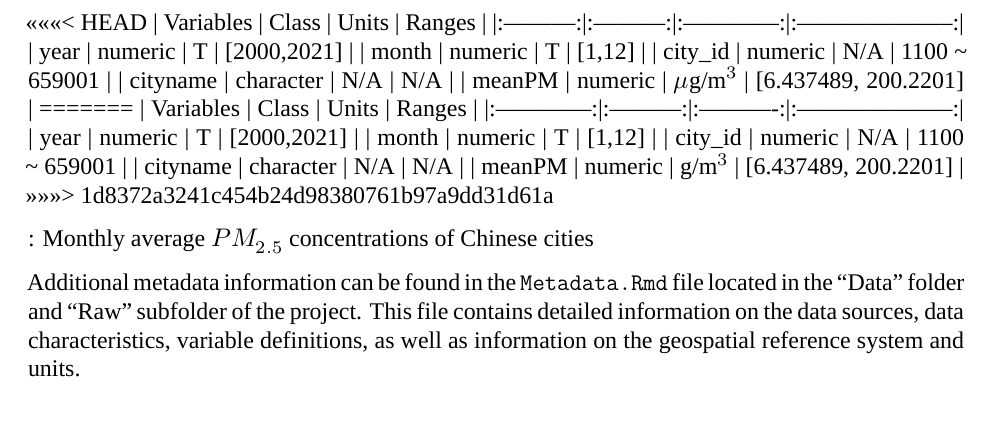
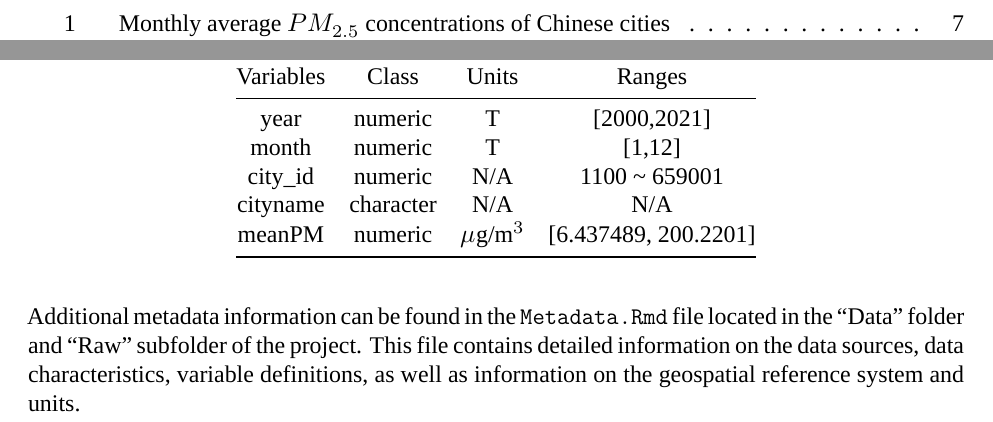
Before and after one commit to Artemis20123/FangLiRenZhang_ENV872_EDA_FinalProject, an R Markdown document (Code/LiFangRenZhang_ENV872_Project.Rmd): part of page 7 of 15 before the commit and two parts of pages 3 and 7 of 15 after it, the two joined at a grey line, cut so that both start at the same text. Rendered offline with R 4.5, knitr and Pandoc, then LaTeX, with nearby package versions; some code elsewhere in the file could not run offline; a font, style sheet, LaTeX package, included part or bibliography that could not be used is replaced or left out.

Commit message:
fix conflict 4

```diff
--- a/Code/LiFangRenZhang_ENV872_Project.Rmd
+++ b/Code/LiFangRenZhang_ENV872_Project.Rmd
@@ -64,7 +64,6 @@ Finally, all the CSV files containing separate daily $PM_{2.5}$ information are
 
 The $PM_{2.5}$ pollution data used in the project is derived from the ChinaHigh$PM_{2.5}$ dataset, which provides a seamless 1 km ground-level resolution of $PM_{2.5}$ distribution in the context of China. Since the original data (NetCDF files) are stored as images, tables of the derived zonal statistics are shown below:
 
-<<<<<<< HEAD
 | Variables |   Class   |    Units     |        Ranges        |
 |:---------:|:---------:|:------------:|:--------------------:|
 |   year    |  numeric  |      T       |     [2000,2021]      |
@@ -72,15 +71,6 @@ The $PM_{2.5}$ pollution data used in the project is derived from the ChinaHigh$
 |  city_id  |  numeric  |     N/A      |    1100 \~ 659001    |
 | cityname  | character |     N/A      |         N/A          |
 |  meanPM   |  numeric  | $\mu$g/m$^3$ | [6.437489, 200.2201] |
-=======
-|  Variables   |   Class   |   Units    |        Ranges        |
-|:------------:|:---------:|:----------:|:--------------------:|
-|     year     |  numeric  |     T      |     [2000,2021]      |
-|    month     |  numeric  |     T      |        [1,12]        |
-|   city_id    |  numeric  |    N/A     |    1100 \~ 659001    |
-|   cityname   | character |    N/A     |         N/A          |
-|    meanPM    |  numeric  | $µ$g/m$^3$ | [6.437489, 200.2201] |
->>>>>>> 1d8372a3241c454b24d98380761b97a9dd31d61a
 
 : Monthly average $PM_{2.5}$ concentrations of Chinese cities
 
```
